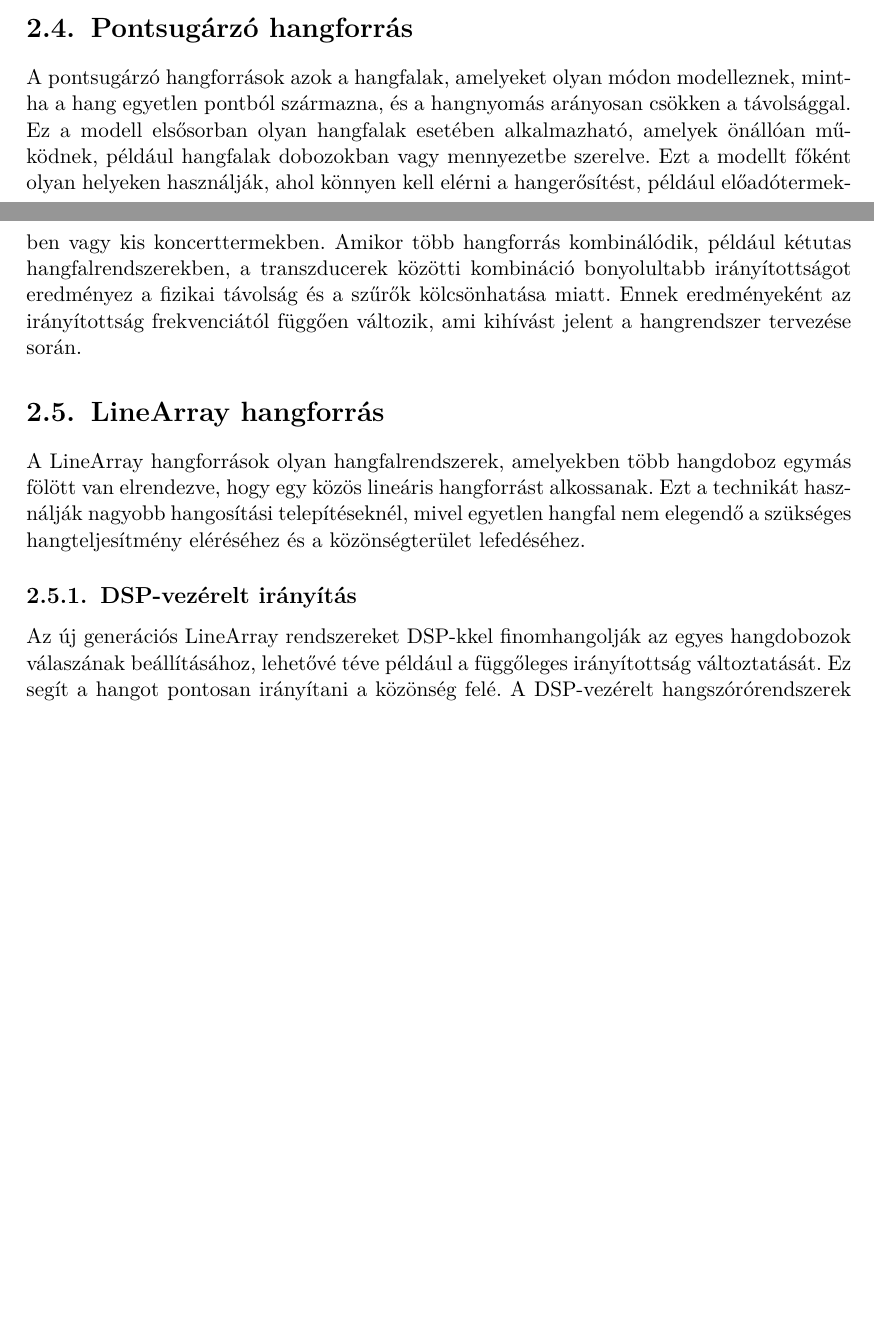
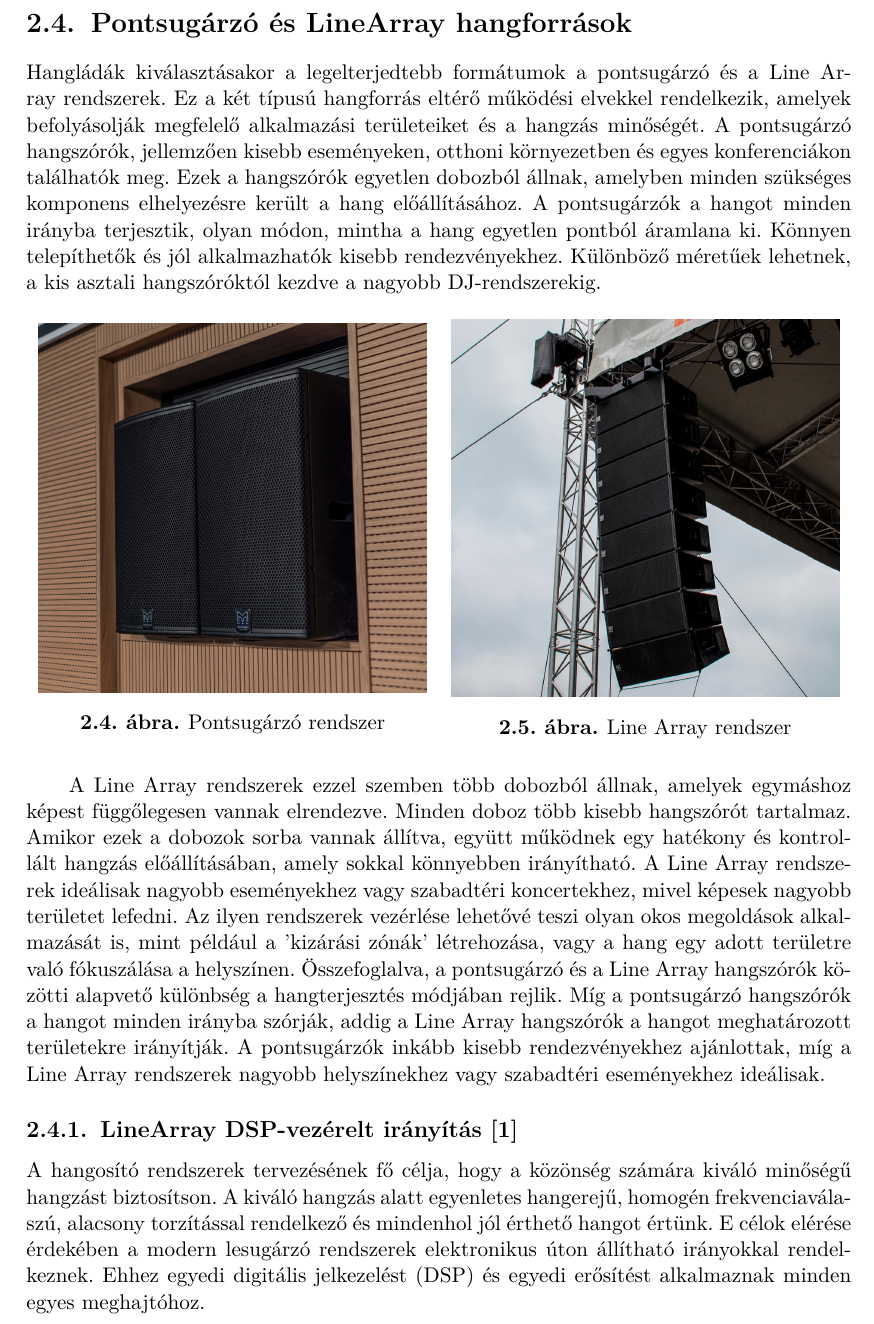
Before and after one commit to MrHumanRebel/sze_dante_network_thesis, a LaTeX thesis (thesis.tex, which reads content/audio_basics.tex): two parts of pages 15 and 16 of 66 before the commit and part of page 16 of 67 after it, the two joined at a grey line, cut at the place of the change, the shorter picture padded with empty space. Compiled offline with pdfLaTeX.

Commit message:
feat(thesis): daily update

```diff
--- a/content/audio_basics.tex
+++ b/content/audio_basics.tex
@@ -246,25 +246,48 @@ frekvenciaválaszának leírására.
     \caption{A-, C- és Z-súlyozás~\cite{DBWEIGHTS}}\label{fig:db_weights}
 \end{figure}
 %----------------------------------------------------------------------------
-\section{Pontsugárzó hangforrás}
+\newpage
+\section{Pontsugárzó és LineArray hangforrások} % Mi a különbség a pontsugárzó és LineArray hangforrások között? Milyen alkalmazási területeken használjuk őket?
 %----------------------------------------------------------------------------
-A pontsugárzó hangforrások azok a hangfalak, amelyeket olyan módon modelleznek, mintha a hang egyetlen pontból származna, és a hangnyomás arányosan csökken a távolsággal.
-Ez a modell elsősorban olyan hangfalak esetében alkalmazható, amelyek önállóan működnek, például hangfalak dobozokban vagy mennyezetbe szerelve.
-Ezt a modellt főként olyan helyeken használják, ahol könnyen kell elérni a hangerősítést, például előadótermekben vagy kis koncerttermekben.
-Amikor több hangforrás kombinálódik, például kétutas hangfalrendszerekben, a transzducerek közötti kombináció bonyolultabb irányítottságot eredményez
-a fizikai távolság és a szűrők kölcsönhatása miatt.
-Ennek eredményeként az irányítottság frekvenciától függően változik, ami kihívást jelent a hangrendszer tervezése során.
+Hangládák kiválasztásakor a legelterjedtebb formátumok a pontsugárzó és a Line Array rendszerek.
+Ez a két típusú hangforrás eltérő működési elvekkel rendelkezik,
+amelyek befolyásolják megfelelő alkalmazási területeiket és a hangzás minőségét.
+A pontsugárzó hangszórók, jellemzően kisebb eseményeken,
+otthoni környezetben és egyes konferenciákon találhatók meg. Ezek a hangszórók egyetlen
+dobozból állnak, amelyben minden szükséges komponens elhelyezésre került a hang előállításához.
+A pontsugárzók a hangot minden irányba terjesztik, olyan módon, mintha a hang egyetlen pontból áramlana ki.
+Könnyen telepíthetők és jól alkalmazhatók kisebb rendezvényekhez. Különböző méretűek
+lehetnek, a kis asztali hangszóróktól kezdve a nagyobb DJ-rendszerekig.
 %----------------------------------------------------------------------------
-\section{LineArray hangforrás}
+\begin{figure}[H]
+	\begin{minipage}{0.5\textwidth}
+		\centering
+		\includegraphics[width=200px, keepaspectratio]{figures/point_source.jpg}
+        \caption{Pontsugárzó rendszer}
+        \label{fig:point_source}
+	\end{minipage}%
+	\begin{minipage}{0.5\textwidth}
+		\centering
+		\includegraphics[width=200px, keepaspectratio]{figures/line_array.jpg}
+		\caption{Line Array rendszer}
+        \label{fig:line_array}
+	\end{minipage}
+\end{figure}
 %----------------------------------------------------------------------------
-A LineArray hangforrások olyan hangfalrendszerek, amelyekben több hangdoboz egymás fölött van elrendezve,
-hogy egy közös lineáris hangforrást alkossanak. Ezt a technikát használják nagyobb hangosítási telepítéseknél,
-mivel egyetlen hangfal nem elegendő a szükséges hangteljesítmény eléréséhez és a közönségterület lefedéséhez.
+A Line Array rendszerek ezzel szemben több dobozból állnak, amelyek egymáshoz képest függőlegesen vannak elrendezve.
+Minden doboz több kisebb hangszórót tartalmaz. Amikor ezek a dobozok sorba vannak állítva,
+együtt működnek egy hatékony és kontrollált hangzás előállításában, amely sokkal könnyebben irányítható.
+A Line Array rendszerek ideálisak nagyobb eseményekhez vagy szabadtéri koncertekhez, mivel képesek
+nagyobb területet lefedni. Az ilyen rendszerek vezérlése lehetővé
+teszi olyan okos megoldások alkalmazását is, mint például a 'kizárási zónák' létrehozása, vagy a
+hang egy adott területre való fókuszálása a helyszínen.
+Összefoglalva, a pontsugárzó és a Line Array hangszórók közötti alapvető különbség a hangterjesztés módjában rejlik.
+Míg a pontsugárzó hangszórók a hangot minden irányba szórják, addig a Line Array hangszórók a hangot meghatározott területekre irányítják.
+A pontsugárzók inkább kisebb rendezvényekhez ajánlottak, míg a Line Array rendszerek nagyobb helyszínekhez vagy szabadtéri eseményekhez ideálisak.
 %----------------------------------------------------------------------------
-\subsection{DSP-vezérelt irányítás}
+\subsection{LineArray DSP-vezérelt irányítás~\cite{AHNERT2023}}
 %----------------------------------------------------------------------------
-Az új generációs LineArray rendszereket DSP-kkel finomhangolják az egyes hangdobozok válaszának beállításához, lehetővé téve például
-a függőleges irányítottság változtatását. Ez segít a hangot pontosan irányítani a közönség felé.
-A DSP-vezérelt hangszórórendszerek tervezése számítógépes eszközöket igényel,
-amelyek lehetővé teszik a hangszórók viselkedésének részletes szimulációját a teremmel összefüggésben,
-és optimalizálják a hangeloszlást a kívánt irányban.
+A hangosító rendszerek tervezésének fő célja, hogy a közönség számára kiváló minőségű hangzást biztosítson.
+A kiváló hangzás alatt egyenletes hangerejű, homogén frekvenciaválaszú, alacsony torzítással rendelkező és mindenhol jól érthető hangot értünk.
+E célok elérése érdekében a modern lesugárzó rendszerek elektronikus úton állítható irányokkal rendelkeznek.
+Ehhez egyedi digitális jelkezelést (DSP) és egyedi erősítést alkalmaznak minden egyes meghajtóhoz.
@@ -270,0 +299,4 @@ amelyek lehetővé teszik a hangszórók viselkedésének részletes szimuláci
+    \label{fig:dsp_arrays}
+\end{figure}
+%----------------------------------------------------------------------------
+A DSP-vezérelt line array hangszórók találmánya az 1990-es évekre nyúlik vissza, és azóta folyamatosan fejlődött.
```
Also changed, not shown: bib/references.bib (+7 -0 lines), figures/dsp_arrays.png (added), figures/line_array.jpg (added), figures/point_source.jpg (added), content/audio_basics.tex (12 more changed lines).
